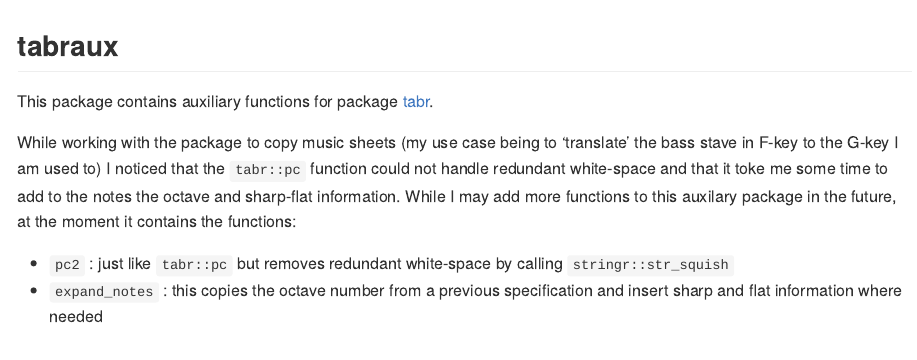
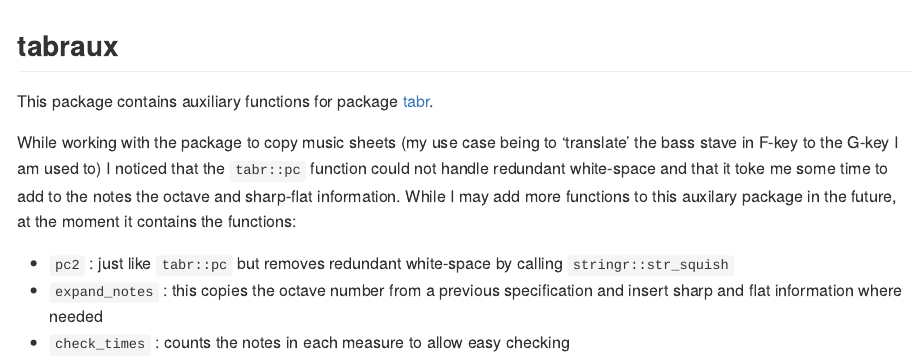
Before and after one commit to HanOostdijk/tabraux, an R Markdown document (README.Rmd): the page in a window 1100 px wide, from its top. The pictures show the output file README.md that the author committed with the source, drawn offline in the style of GitHub.

Commit message:
included `check_times` in README

```diff
--- a/README.Rmd
+++ b/README.Rmd
@@ -21,3 +21,4 @@ While working with the package to copy music sheets (my use case being to 'trans
 
 - `pc2` : just like `tabr::pc` but removes redundant white-space by calling `stringr::str_squish`
 - `expand_notes` : this copies the octave number from a previous specification and insert sharp and flat information where needed
+- `check_times` : counts the notes in each measure to allow easy checking
```
Also changed, not shown: README.md.
